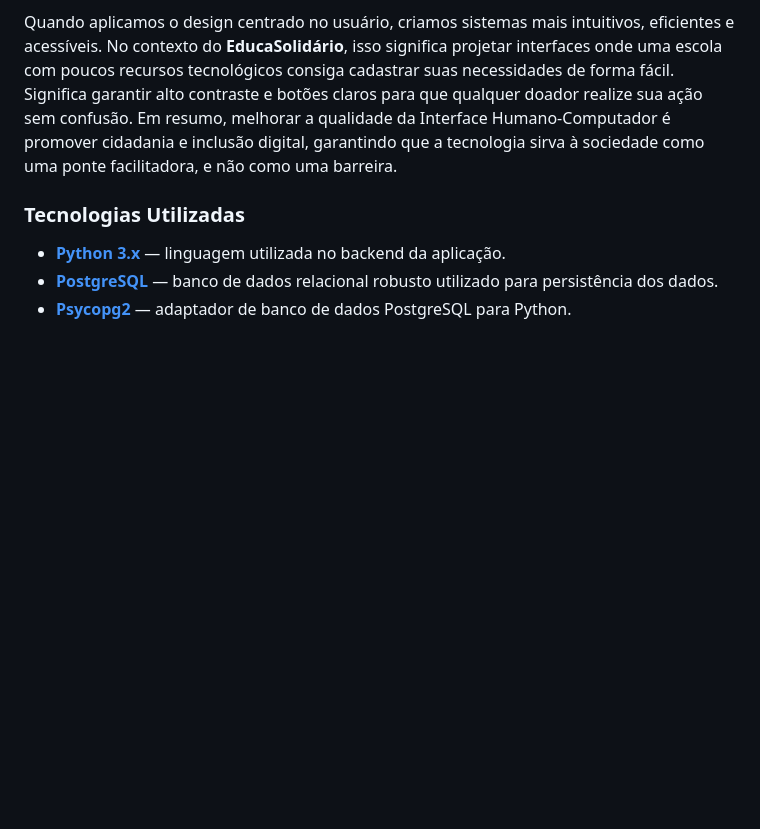
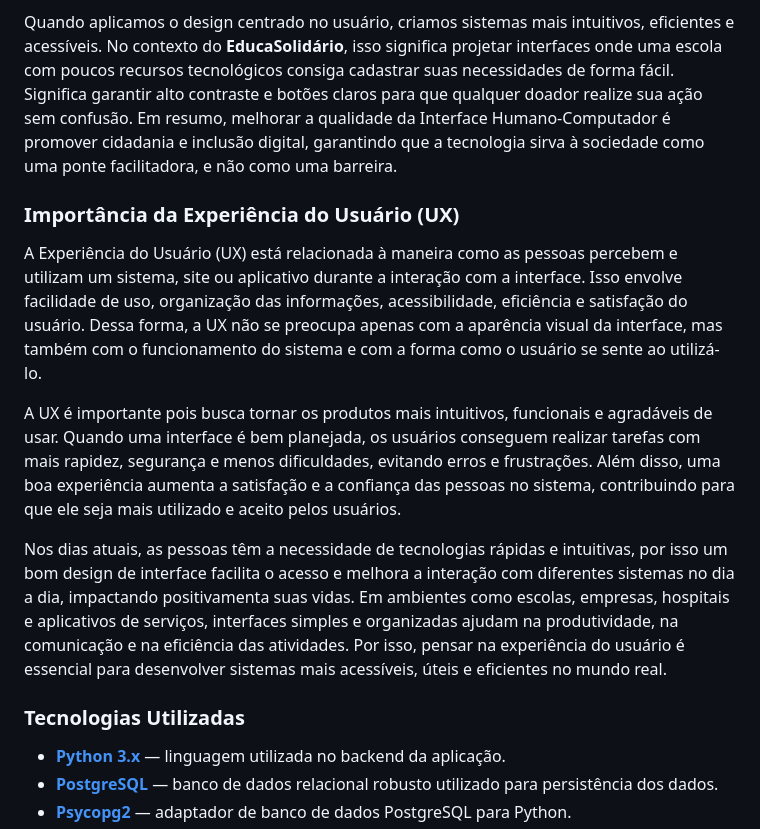
Before and after one commit to juliettfigueiredodev/projetointegrado, a Markdown page: README.md, the part around the change. Rendered like a GitHub page; blank space fills up the shorter version.

```diff
--- a/README.md
+++ b/README.md
@@ -50,7 +50,13 @@ O Design Centrado no Usuário (DCU) vai muito além de criar telas visualmente a
 
 Quando aplicamos o design centrado no usuário, criamos sistemas mais intuitivos, eficientes e acessíveis. No contexto do **EducaSolidário**, isso significa projetar interfaces onde uma escola com poucos recursos tecnológicos consiga cadastrar suas necessidades de forma fácil. Significa garantir alto contraste e botões claros para que qualquer doador realize sua ação sem confusão. Em resumo, melhorar a qualidade da Interface Humano-Computador é promover cidadania e inclusão digital, garantindo que a tecnologia sirva à sociedade como uma ponte facilitadora, e não como uma barreira.
 
+### Importância da Experiência do Usuário (UX)
 
+A Experiência do Usuário (UX) está relacionada à maneira como as pessoas percebem e utilizam um sistema, site ou aplicativo durante a interação com a interface. Isso envolve facilidade de uso, organização das informações, acessibilidade, eficiência e satisfação do usuário. Dessa forma, a UX não se preocupa apenas com a aparência visual da interface, mas também com o funcionamento do sistema e com a forma como o usuário se sente ao utilizá-lo.
+
+A UX é importante pois busca tornar os produtos mais intuitivos, funcionais e agradáveis de usar. Quando uma interface é bem planejada, os usuários conseguem realizar tarefas com mais rapidez, segurança e menos dificuldades, evitando erros e frustrações. Além disso, uma boa experiência aumenta a satisfação e a confiança das pessoas no sistema, contribuindo para que ele seja mais utilizado e aceito pelos usuários.
+
+Nos dias atuais, as pessoas têm a necessidade de tecnologias rápidas e intuitivas, por isso um bom design de interface facilita o acesso e melhora a interação com diferentes sistemas no dia a dia, impactando positivamenta suas vidas. Em ambientes como escolas, empresas, hospitais e aplicativos de serviços, interfaces simples e organizadas ajudam na produtividade, na comunicação e na eficiência das atividades. Por isso, pensar na experiência do usuário é essencial para desenvolver sistemas mais acessíveis, úteis e eficientes no mundo real.
 
 ### Tecnologias Utilizadas
 
```
